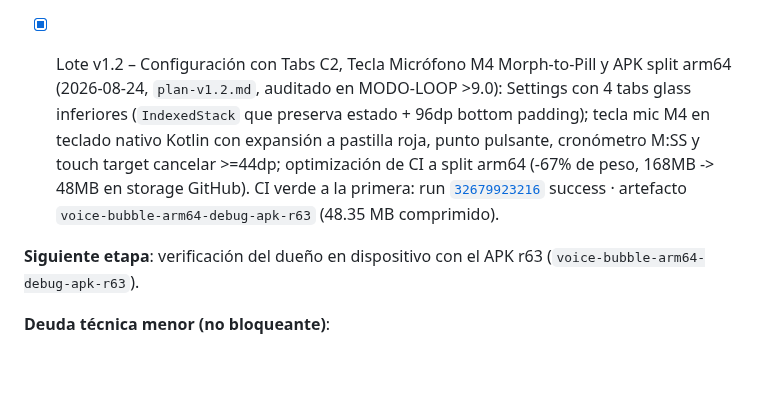
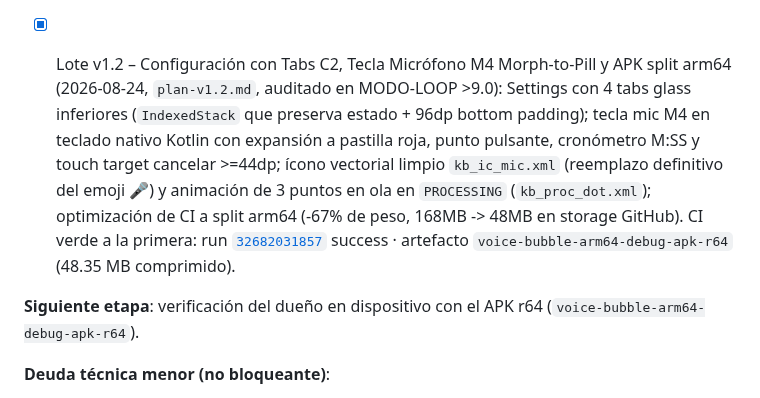
Before and after one commit to royleguiza/voice-bubble, a Markdown page: AGENTS.md, the part around the change. Drawn GitHub-style; blank space fills up the shorter version.

Commit message:
docs: actualizar registro a r64 completado con CI verde [skip ci]

```diff
--- a/AGENTS.md
+++ b/AGENTS.md
@@ -263,9 +263,9 @@ Para asegurar la integridad de las compilaciones sin acceso local a SDK:
 - [x] Hito 5 – Robustez Android 14/15 (re-definido) → **implementado y auditado** (FGS tipado micrófono + `POST_NOTIFICATIONS` runtime, icono adaptive + splash, `INSTALL.md` con guía de batería, matriz de tests; commit `d569ab6`; fix-wave `c146c09` tras fallo de test; CI verde r57)
 - [x] Hito 6 – Testing final y entrega → push único a `main` (`c146c09`, 6 commits), ritual CI completado: run [`32634338510`](https://github.com/royleguiza/voice-bubble/actions/runs/32634338510) success · **368 tests** · artefacto `voice-bubble-debug-apk-r57`; tags [`v0.9.0-keyboard-beta`](https://github.com/royleguiza/voice-bubble/tree/v0.9.0-keyboard-beta) (commit `079f8e8`) y [`v1.0.0`](https://github.com/royleguiza/voice-bubble/tree/v1.0.0)
 
-- [x] Lote v1.2 – Configuración con Tabs C2, Tecla Micrófono M4 Morph-to-Pill y APK split arm64 (2026-08-24, `plan-v1.2.md`, auditado en MODO-LOOP >9.0): Settings con 4 tabs glass inferiores (`IndexedStack` que preserva estado + 96dp bottom padding); tecla mic M4 en teclado nativo Kotlin con expansión a pastilla roja, punto pulsante, cronómetro M:SS y touch target cancelar >=44dp; optimización de CI a split arm64 (-67% de peso, 168MB -> 48MB en storage GitHub). CI verde a la primera: run [`32679923216`](https://github.com/royleguiza/voice-bubble/actions/runs/32679923216) success · artefacto `voice-bubble-arm64-debug-apk-r63` (48.35 MB comprimido).
+- [x] Lote v1.2 – Configuración con Tabs C2, Tecla Micrófono M4 Morph-to-Pill y APK split arm64 (2026-08-24, `plan-v1.2.md`, auditado en MODO-LOOP >9.0): Settings con 4 tabs glass inferiores (`IndexedStack` que preserva estado + 96dp bottom padding); tecla mic M4 en teclado nativo Kotlin con expansión a pastilla roja, punto pulsante, cronómetro M:SS y touch target cancelar >=44dp; ícono vectorial limpio `kb_ic_mic.xml` (reemplazo definitivo del emoji 🎤) y animación de 3 puntos en ola en `PROCESSING` (`kb_proc_dot.xml`); optimización de CI a split arm64 (-67% de peso, 168MB -> 48MB en storage GitHub). CI verde a la primera: run [`32682031857`](https://github.com/royleguiza/voice-bubble/actions/runs/32682031857) success · artefacto `voice-bubble-arm64-debug-apk-r64` (48.35 MB comprimido).
 
-**Siguiente etapa**: verificación del dueño en dispositivo con el APK r63 (`voice-bubble-arm64-debug-apk-r63`).
+**Siguiente etapa**: verificación del dueño en dispositivo con el APK r64 (`voice-bubble-arm64-debug-apk-r64`).
 
 **Deuda técnica menor (no bloqueante)**:
 - (resuelta 2026-08-22 en commit `e5b3c4c`) Los mocks muertos de canales `plugin.speech_to_text.*` en `app_source/test/screens/home_screen_test.dart` fueron eliminados; la nota anterior quedaba desactualizada respecto al árbol real.
```
